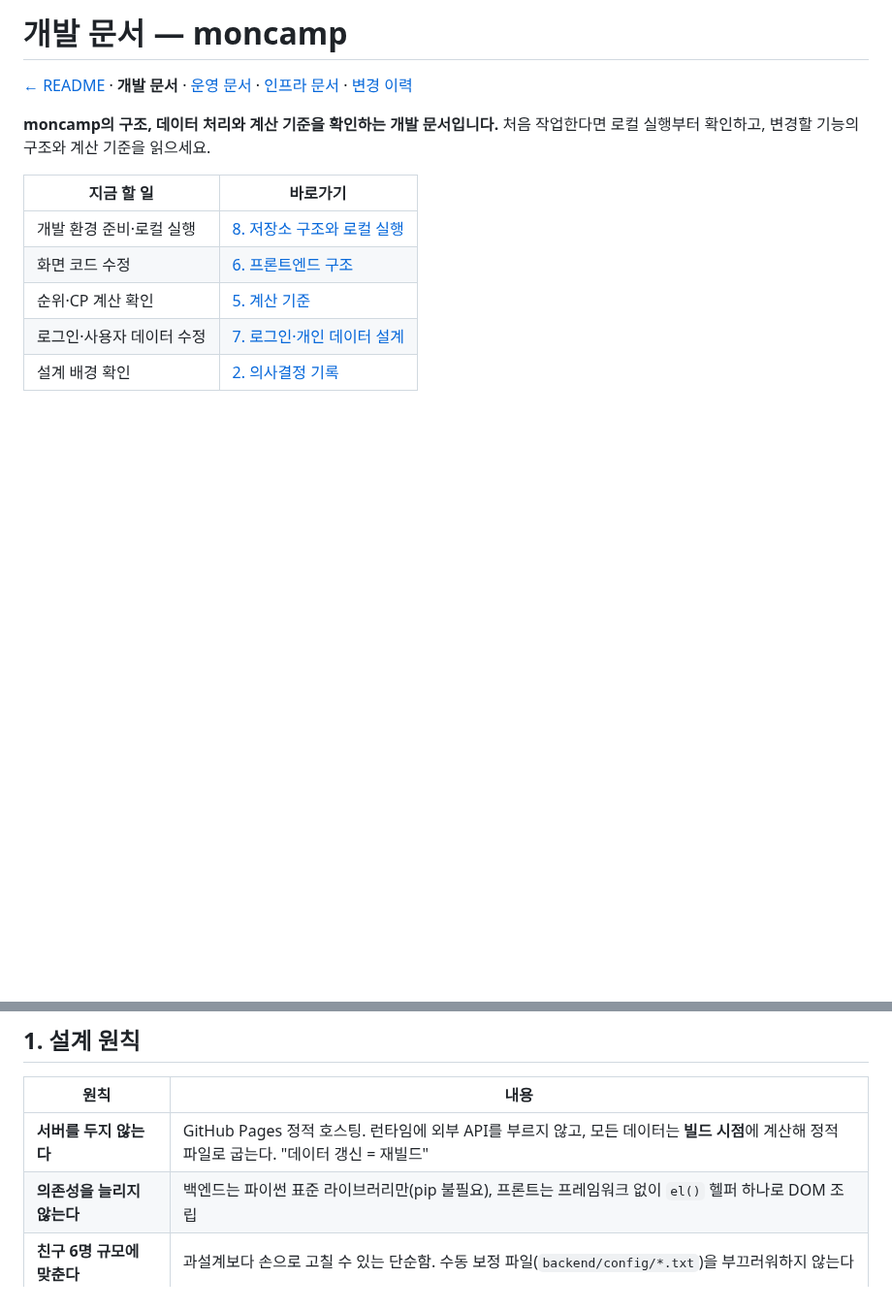
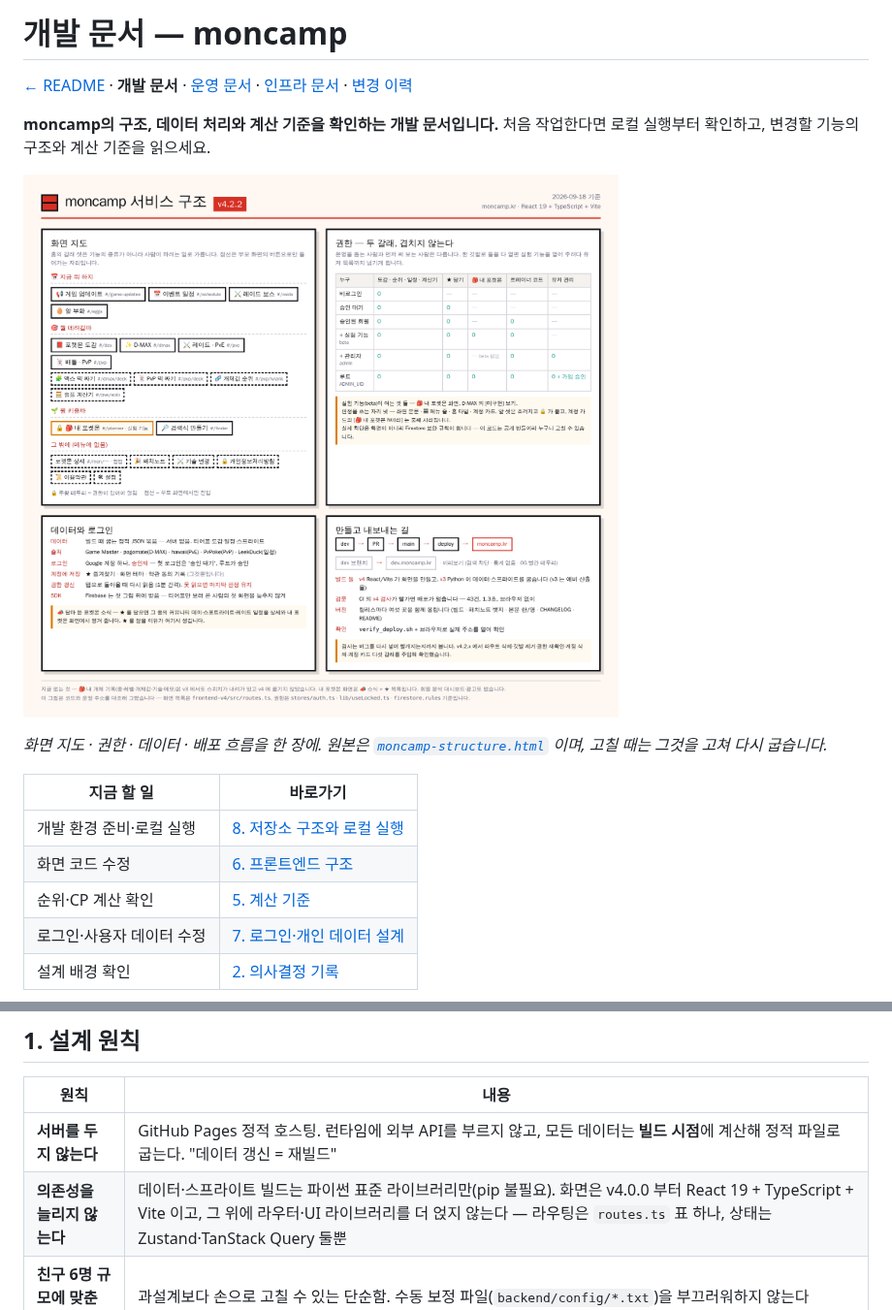
Before and after one commit to MinsangKwak/pogo-rank, a Markdown page: docs/DEVELOPMENT.md, 2 parts joined by grey strips. Shown at 97% size. GitHub-like rendering; pictures changed too: docs/moncamp-structure.png (added); blank space fills up the shorter version.

```diff
--- a/docs/DEVELOPMENT.md
+++ b/docs/DEVELOPMENT.md
@@ -3,6 +3,10 @@
 [← README](../README.md) · **개발 문서** · [운영 문서](OPERATIONS.md) · [인프라 문서](INFRA.md) · [변경 이력](../CHANGELOG.md)
 
 **moncamp의 구조, 데이터 처리와 계산 기준을 확인하는 개발 문서입니다.** 처음 작업한다면 로컬 실행부터 확인하고, 변경할 기능의 구조와 계산 기준을 읽으세요.
+
+[![moncamp 서비스 구조](moncamp-structure.png)](moncamp-structure.png)
+
+*화면 지도 · 권한 · 데이터 · 배포 흐름을 한 장에. 원본은 [`moncamp-structure.html`](moncamp-structure.html) 이며, 고칠 때는 그것을 고쳐 다시 굽습니다.*
 
 | 지금 할 일 | 바로가기 |
 | --- | --- |
@@ -34,7 +38,7 @@
 | 원칙 | 내용 |
 |---|---|
 | **서버를 두지 않는다** | GitHub Pages 정적 호스팅. 런타임에 외부 API를 부르지 않고, 모든 데이터는 **빌드 시점**에 계산해 정적 파일로 굽는다. "데이터 갱신 = 재빌드" |
-| **의존성을 늘리지 않는다** | 백엔드는 파이썬 표준 라이브러리만(pip 불필요), 프론트는 프레임워크 없이 `el()` 헬퍼 하나로 DOM 조립 |
+| **의존성을 늘리지 않는다** | 데이터·스프라이트 빌드는 파이썬 표준 라이브러리만(pip 불필요). 화면은 v4.0.0 부터 React 19 + TypeScript + Vite 이고, 그 위에 라우터·UI 라이브러리를 더 얹지 않는다 — 라우팅은 `routes.ts` 표 하나, 상태는 Zustand·TanStack Query 둘뿐 |
 | **친구 6명 규모에 맞춘다** | 과설계보다 손으로 고칠 수 있는 단순함. 수동 보정 파일(`backend/config/*.txt`)을 부끄러워하지 않는다 |
 | **판단 근거를 화면에 남긴다** | 티어·추천에는 "왜 이 값인지" 한 줄을 같이 보여준다. 숫자만 있는 표는 신뢰받지 못한다 |
 | **모바일 우선** | 실제 사용처가 게임 중 폰. 입력 확대 방지, 한 손 조작, 첫 화면 로딩 최소화 |
```
Also changed, not shown: other parts of docs/DEVELOPMENT.md (+18 -1 lines), README.md (+21 -13 lines), docs/OPERATIONS.md (+1 -1 lines), 1 other file.
